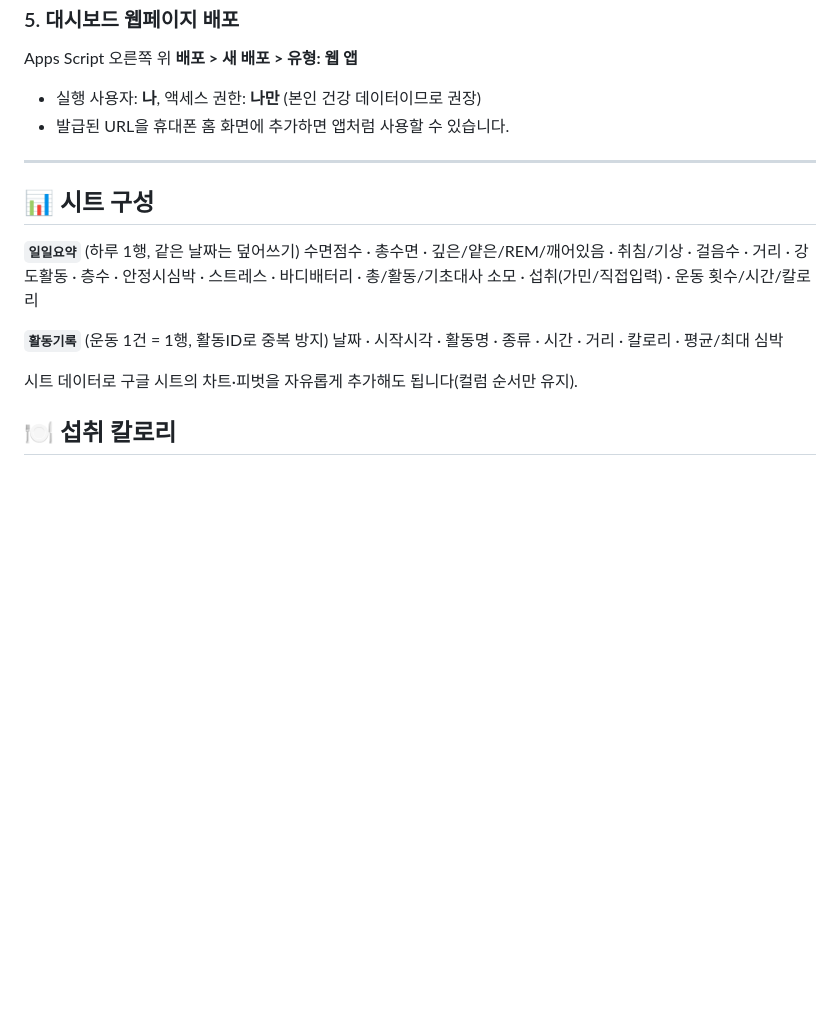
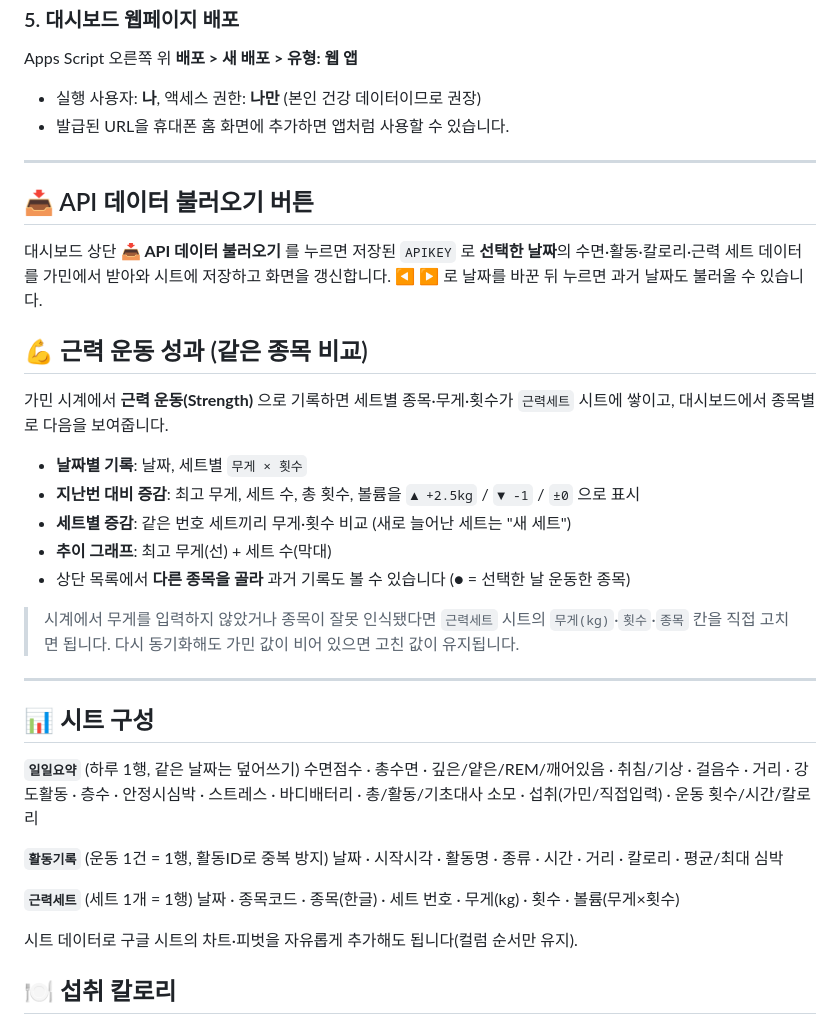
Before and after one commit to ParkJTSeam/myAI, a Markdown page: garmin-dashboard/README.md, the part around one of its changes. GitHub-like rendering; blank space fills up the shorter version.

```diff
--- a/garmin-dashboard/README.md
+++ b/garmin-dashboard/README.md
@@ -63,6 +66,26 @@ Apps Script 오른쪽 위 **배포 > 새 배포 > 유형: 웹 앱**
 
 ---
 
+## 📥 API 데이터 불러오기 버튼
+대시보드 상단 **📥 API 데이터 불러오기** 를 누르면 저장된 `APIKEY` 로 **선택한 날짜**의
+수면·활동·칼로리·근력 세트 데이터를 가민에서 받아와 시트에 저장하고 화면을 갱신합니다.
+◀ ▶ 로 날짜를 바꾼 뒤 누르면 과거 날짜도 불러올 수 있습니다.
+
+## 💪 근력 운동 성과 (같은 종목 비교)
+가민 시계에서 **근력 운동(Strength)** 으로 기록하면 세트별 종목·무게·횟수가 `근력세트` 시트에 쌓이고,
+대시보드에서 종목별로 다음을 보여줍니다.
+
+- **날짜별 기록**: 날짜, 세트별 `무게 × 횟수`
+- **지난번 대비 증감**: 최고 무게, 세트 수, 총 횟수, 볼륨을 `▲ +2.5kg` / `▼ -1` / `±0` 으로 표시
+- **세트별 증감**: 같은 번호 세트끼리 무게·횟수 비교 (새로 늘어난 세트는 "새 세트")
+- **추이 그래프**: 최고 무게(선) + 세트 수(막대)
+- 상단 목록에서 **다른 종목을 골라** 과거 기록도 볼 수 있습니다 (● = 선택한 날 운동한 종목)
+
+> 시계에서 무게를 입력하지 않았거나 종목이 잘못 인식됐다면 `근력세트` 시트의
+> `무게(kg)`·`횟수`·`종목` 칸을 직접 고치면 됩니다. 다시 동기화해도 가민 값이 비어 있으면 고친 값이 유지됩니다.
+
+---
+
 ## 📊 시트 구성
 
 **`일일요약`** (하루 1행, 같은 날짜는 덮어쓰기)
@@ -71,6 +94,9 @@ Apps Script 오른쪽 위 **배포 > 새 배포 > 유형: 웹 앱**
 
 **`활동기록`** (운동 1건 = 1행, 활동ID로 중복 방지)
 날짜 · 시작시각 · 활동명 · 종류 · 시간 · 거리 · 칼로리 · 평균/최대 심박
+
+**`근력세트`** (세트 1개 = 1행)
+날짜 · 종목코드 · 종목(한글) · 세트 번호 · 무게(kg) · 횟수 · 볼륨(무게×횟수)
 
 시트 데이터로 구글 시트의 차트·피벗을 자유롭게 추가해도 됩니다(컬럼 순서만 유지).
 
```
Also changed, not shown: other parts of garmin-dashboard/README.md (+5 -2 lines), garmin-dashboard/preview-strength.png (added), 2 other files.
